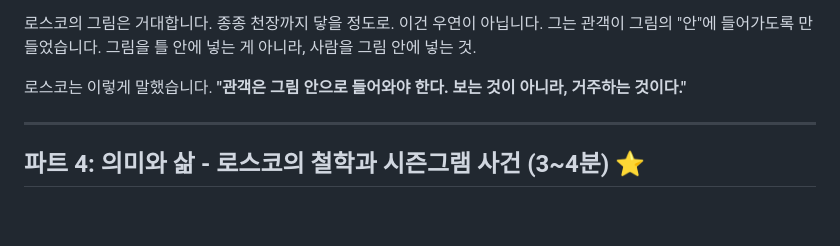
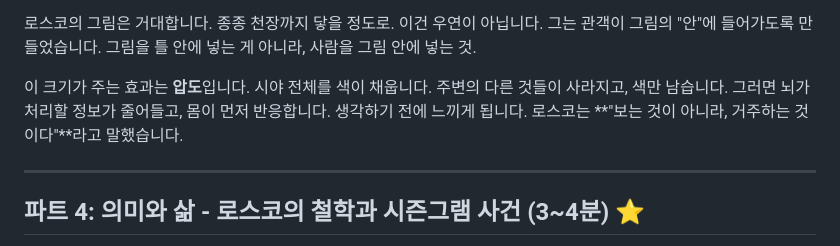
Before and after one commit to ico1036/rothko-healing-app, a Markdown page: 발표스크립트v3.md, the part around the change. GitHub-like rendering; blank space fills up the shorter version.

Commit message:
Fix scale section - add overwhelm effect, reduce dwell repetition

```diff
--- a/발표스크립트v3.md
+++ b/발표스크립트v3.md
@@ -78,7 +78,7 @@ AI가 내 일자리를 대체할까 두려운 마음. 지금 하는 선택이
 
 로스코의 그림은 거대합니다. 종종 천장까지 닿을 정도로. 이건 우연이 아닙니다. 그는 관객이 그림의 "안"에 들어가도록 만들었습니다. 그림을 틀 안에 넣는 게 아니라, 사람을 그림 안에 넣는 것.
 
-로스코는 이렇게 말했습니다. **"관객은 그림 안으로 들어와야 한다. 보는 것이 아니라, 거주하는 것이다."**
+이 크기가 주는 효과는 **압도**입니다. 시야 전체를 색이 채웁니다. 주변의 다른 것들이 사라지고, 색만 남습니다. 그러면 뇌가 처리할 정보가 줄어들고, 몸이 먼저 반응합니다. 생각하기 전에 느끼게 됩니다. 로스코는 **"보는 것이 아니라, 거주하는 것이다"**라고 말했습니다.
 
 ---
 
```
